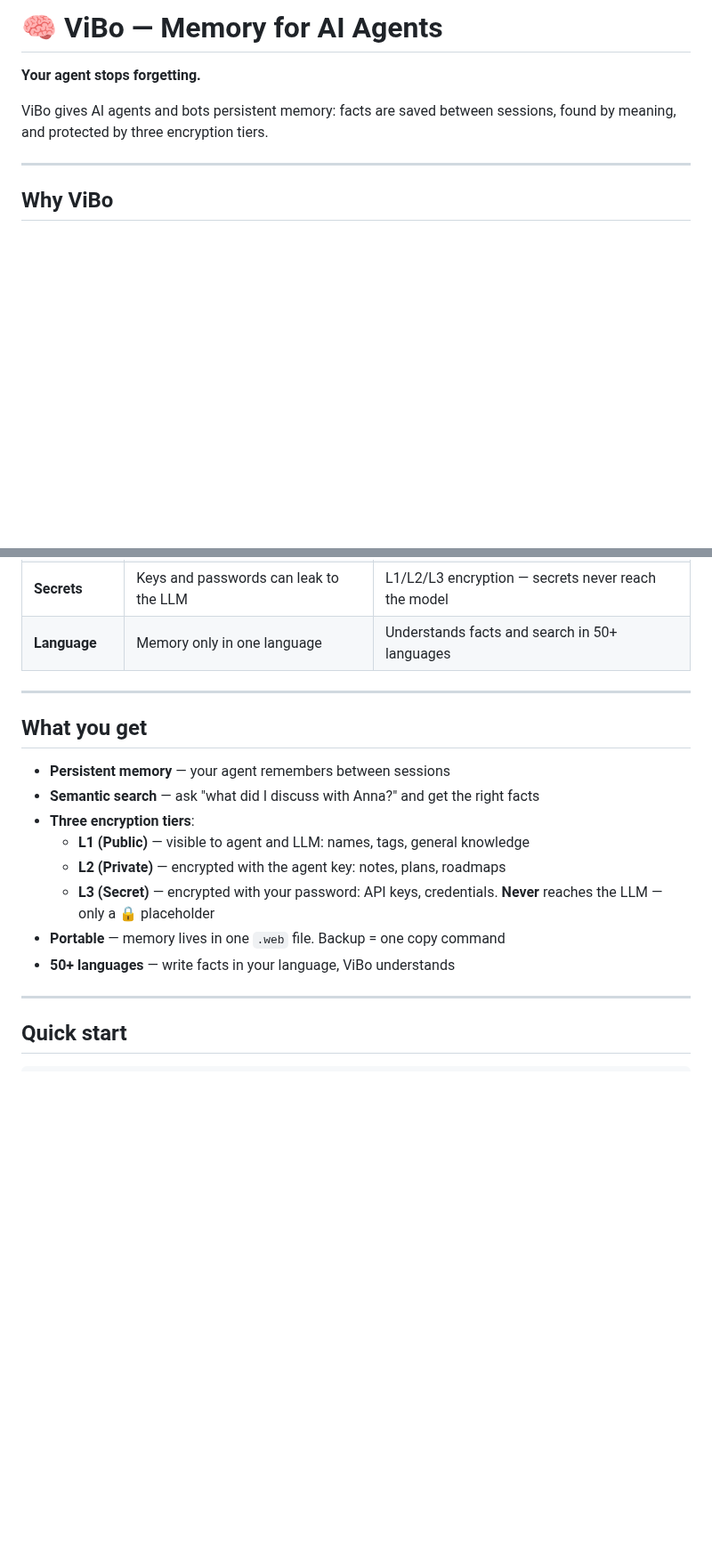
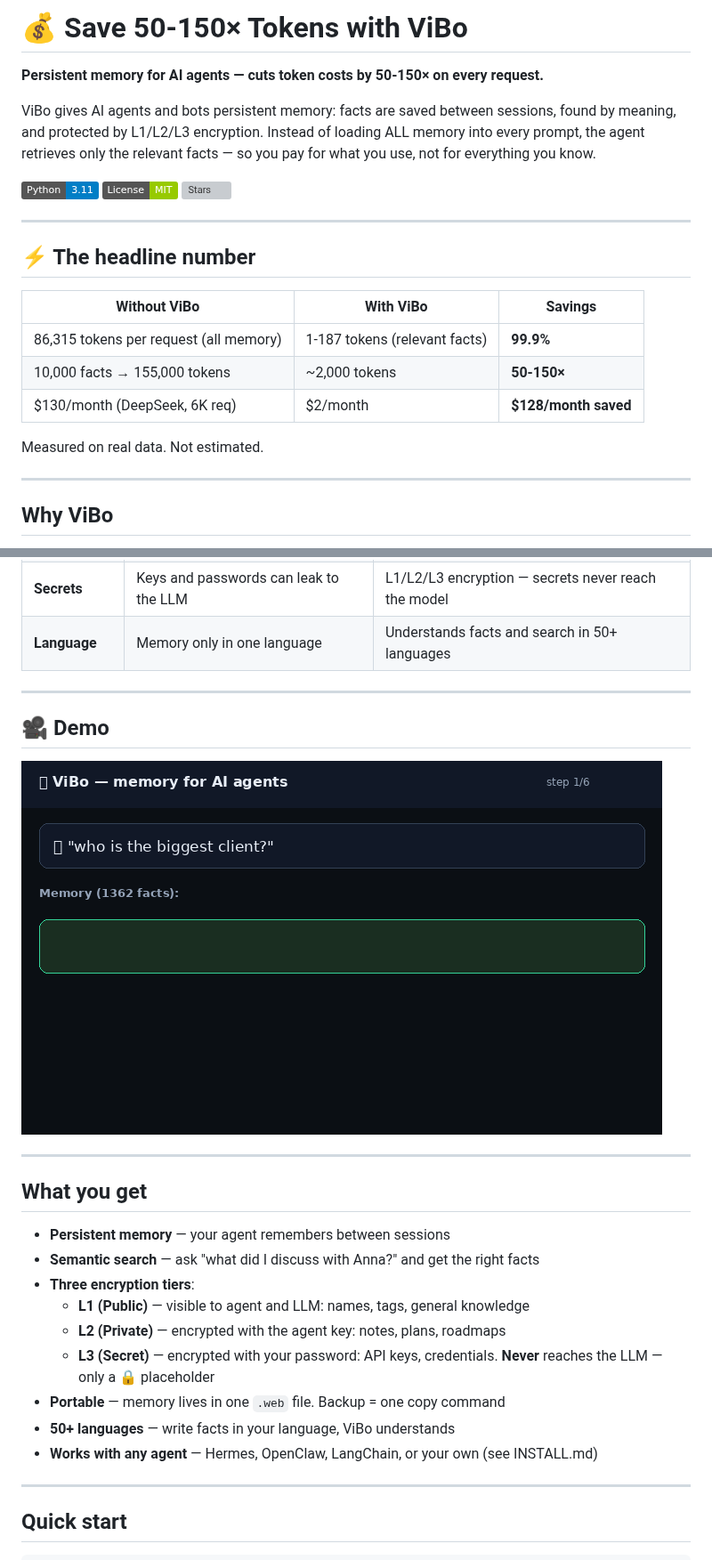
Before and after one commit to vnbochkarev-netizen/ViBo-memory, a Markdown page: README.md, 2 parts joined by grey strips. Shown at 89% size. Drawn GitHub-style; pictures changed too: demo/vibo_demo.gif (added); badges without logos; blank space fills up the shorter version; grey boxes are pictures that could not be loaded.

Commit message:
Viral README: token savings headline, badges, demo GIF, roadmap

```diff
--- a/README.md
+++ b/README.md
@@ -1,8 +1,22 @@
-# 🧠 ViBo — Memory for AI Agents
+# 💰 Save 50-150× Tokens with ViBo
 
-**Your agent stops forgetting.**
+**Persistent memory for AI agents — cuts token costs by 50-150× on every request.**
 
-ViBo gives AI agents and bots persistent memory: facts are saved between sessions, found by meaning, and protected by three encryption tiers.
+ViBo gives AI agents and bots persistent memory: facts are saved between sessions, found by meaning, and protected by L1/L2/L3 encryption. Instead of loading ALL memory into every prompt, the agent retrieves only the relevant facts — so you pay for what you use, not for everything you know.
+
+![Python 3.11](https://img.shields.io/badge/Python-3.11-blue) ![License: MIT](https://img.shields.io/badge/License-MIT-green) ![Stars](https://img.shields.io/github/stars/vnbochkarev-netizen/ViBo-memory)
+
+---
+
+## ⚡ The headline number
+
+| Without ViBo | With ViBo | Savings |
+|---|---|---|
+| 86,315 tokens per request (all memory) | 1-187 tokens (relevant facts) | **99.9%** |
+| 10,000 facts → 155,000 tokens | ~2,000 tokens | **50-150×** |
+| $130/month (DeepSeek, 6K req) | $2/month | **$128/month saved** |
+
+Measured on real data. Not estimated.
 
 ---
 
@@ -24,6 +38,12 @@ ViBo fixes that. It's memory that actually works:
 
 ---
 
+## 🎥 Demo
+
+![ViBo demo](https://github.com/vnbochkarev-netizen/ViBo-memory/raw/main/demo/vibo_demo.gif)
+
+---
+
 ## What you get
 
 - **Persistent memory** — your agent remembers between sessions
@@ -34,6 +54,7 @@ ViBo fixes that. It's memory that actually works:
   - **L3 (Secret)** — encrypted with your password: API keys, credentials. **Never** reaches the LLM — only a 🔒 placeholder
 - **Portable** — memory lives in one `.web` file. Backup = one copy command
 - **50+ languages** — write facts in your language, ViBo understands
+- **Works with any agent** — Hermes, OpenClaw, LangChain, or your own (see INSTALL.md)
 
 ---
 
```
Also changed, not shown: other parts of README.md (+16 -2 lines).
